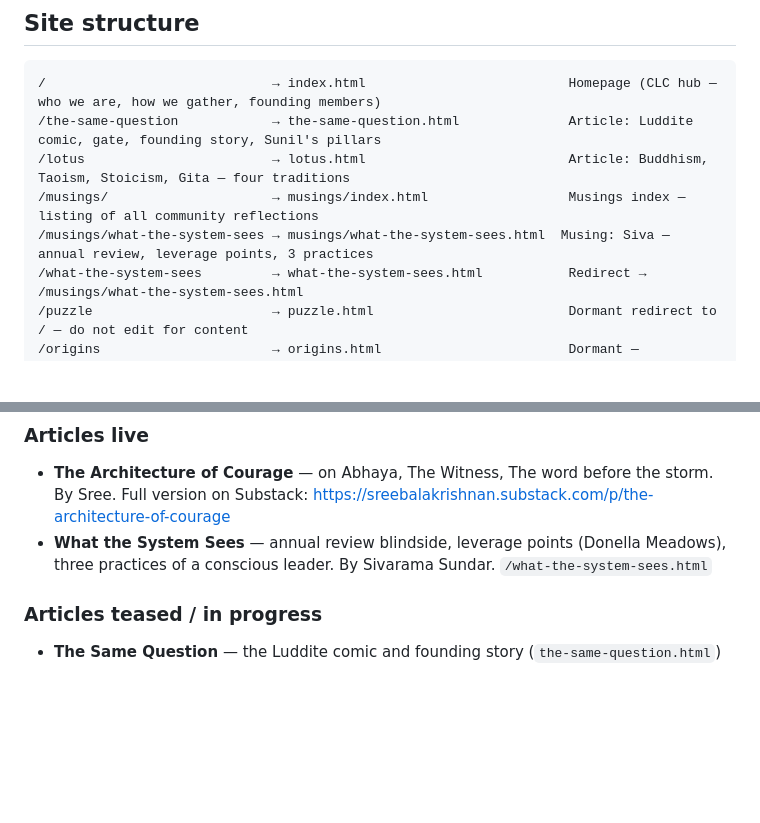
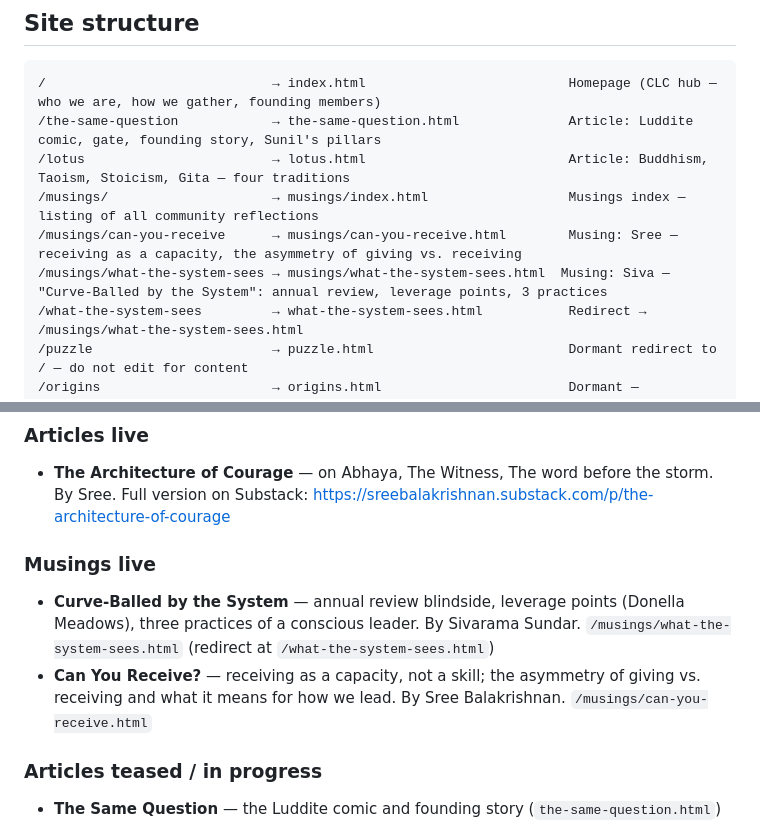
Before and after one commit to sreebalakrishnan/consciousleadershipcircle.in, a Markdown page: CLAUDE.md, 2 parts joined by grey strips. Rendered like a GitHub page; blank space fills up the shorter version.

Commit message:
docs: update CLAUDE.md with can-you-receive musing and renamed title
Add /musings/can-you-receive route and "Can You Receive?" to the content
inventory. Split musings into their own section and rename "What the
System Sees" to "Curve-Balled by the System" to match the live site.

Co-Authored-By: Claude Opus 4.7 (1M context) <noreply@anthropic.com>

```diff
--- a/CLAUDE.md
+++ b/CLAUDE.md
@@ -31,7 +31,8 @@ Started as a thought. Then an in-person session across a few cities in India. No
 /the-same-question            → the-same-question.html              Article: Luddite comic, gate, founding story, Sunil's pillars
 /lotus                        → lotus.html                          Article: Buddhism, Taoism, Stoicism, Gita — four traditions
 /musings/                     → musings/index.html                  Musings index — listing of all community reflections
-/musings/what-the-system-sees → musings/what-the-system-sees.html  Musing: Siva — annual review, leverage points, 3 practices
+/musings/can-you-receive      → musings/can-you-receive.html        Musing: Sree — receiving as a capacity, the asymmetry of giving vs. receiving
+/musings/what-the-system-sees → musings/what-the-system-sees.html  Musing: Siva — "Curve-Balled by the System": annual review, leverage points, 3 practices
 /what-the-system-sees         → what-the-system-sees.html           Redirect → /musings/what-the-system-sees.html
 /puzzle                       → puzzle.html                         Dormant redirect to / — do not edit for content
 /origins                      → origins.html                        Dormant — superseded by the-same-question.html
@@ -102,7 +103,10 @@ These are the anchor of the circle. Always rendered consistently:
 
 ### Articles live
 - **The Architecture of Courage** — on Abhaya, The Witness, The word before the storm. By Sree. Full version on Substack: https://sreebalakrishnan.substack.com/p/the-architecture-of-courage
-- **What the System Sees** — annual review blindside, leverage points (Donella Meadows), three practices of a conscious leader. By Sivarama Sundar. `/what-the-system-sees.html`
+
+### Musings live
+- **Curve-Balled by the System** — annual review blindside, leverage points (Donella Meadows), three practices of a conscious leader. By Sivarama Sundar. `/musings/what-the-system-sees.html` (redirect at `/what-the-system-sees.html`)
+- **Can You Receive?** — receiving as a capacity, not a skill; the asymmetry of giving vs. receiving and what it means for how we lead. By Sree Balakrishnan. `/musings/can-you-receive.html`
 
 ### Articles teased / in progress
 - **The Same Question** — the Luddite comic and founding story (`the-same-question.html`)
```
